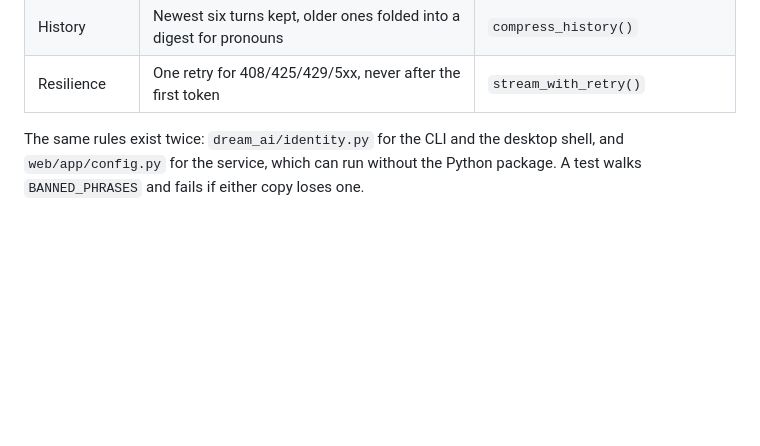
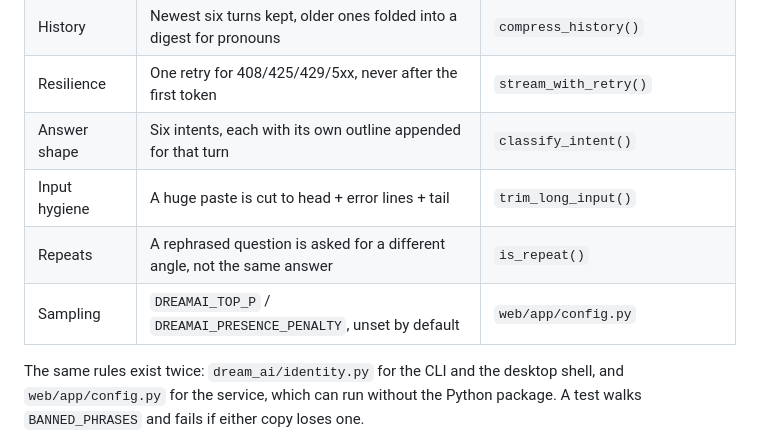
Before and after one commit to Li-Guijiang/DreamAI, a Markdown page: README.md, the part around the change. Drawn GitHub-style; blank space fills up the shorter version.

Commit message:
docs(readme): document intent shaping, input trimming and sampling knobs

```diff
--- a/README.md
+++ b/README.md
@@ -216,6 +216,10 @@ reaches the screen. Both are now explicit.
 | Turn planning | Question is rated light/standard/deep, then temperature and budget follow | `classify_tier()`, `plan_generation()` |
 | History | Newest six turns kept, older ones folded into a digest for pronouns | `compress_history()` |
 | Resilience | One retry for 408/425/429/5xx, never after the first token | `stream_with_retry()` |
+| Answer shape | Six intents, each with its own outline appended for that turn | `classify_intent()` |
+| Input hygiene | A huge paste is cut to head + error lines + tail | `trim_long_input()` |
+| Repeats | A rephrased question is asked for a different angle, not the same answer | `is_repeat()` |
+| Sampling | `DREAMAI_TOP_P` / `DREAMAI_PRESENCE_PENALTY`, unset by default | `web/app/config.py` |
 
 The same rules exist twice: `dream_ai/identity.py` for the CLI and the desktop
 shell, and `web/app/config.py` for the service, which can run without the Python
```
